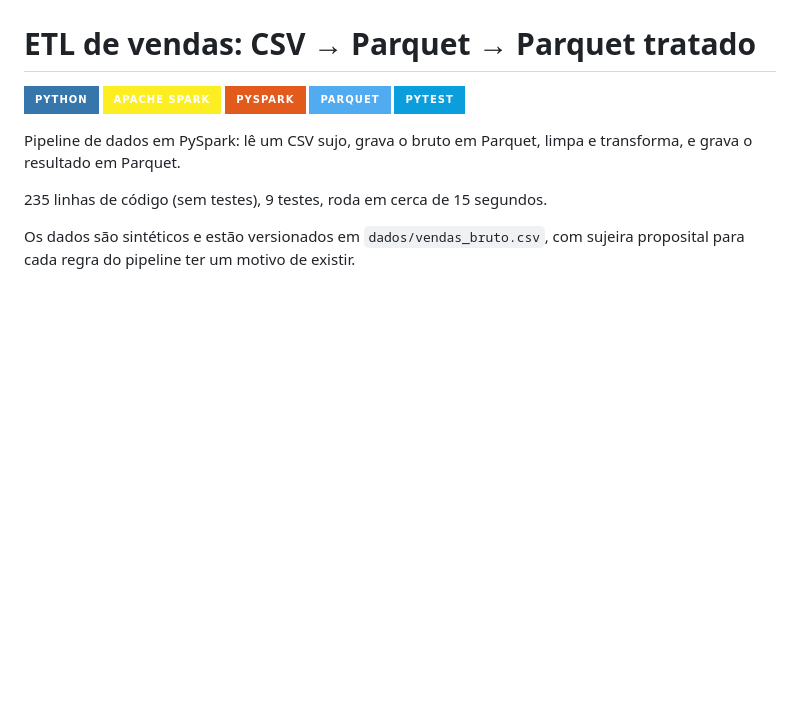
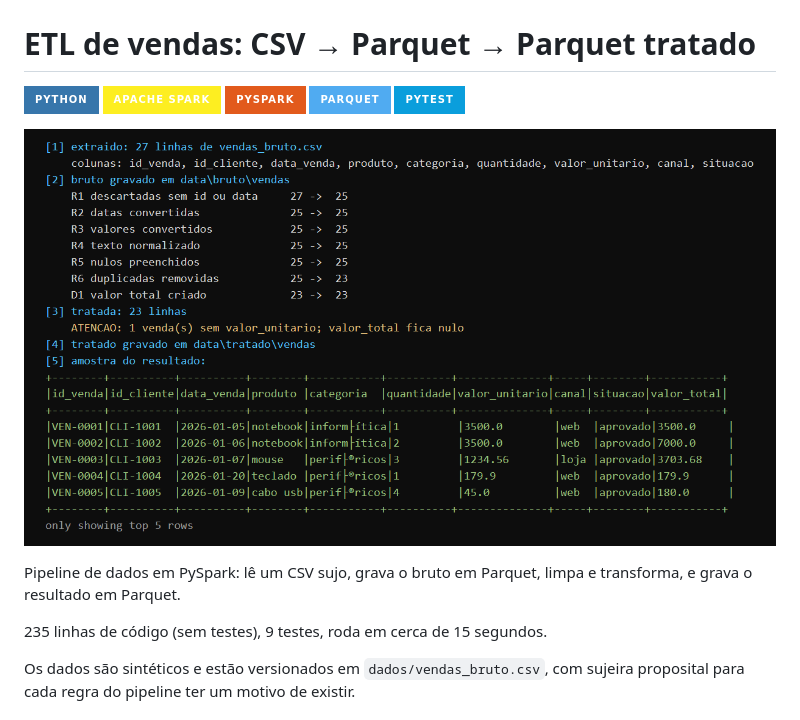
Before and after one commit to renatoapdl/pipeline-etl-vendas, a Markdown page: README.md, the part around the change. Drawn GitHub-style; pictures changed too: imagens/print_etl.png (added); badges without logos; blank space fills up the shorter version.

Commit message:
Adiciona print da saida do pipeline ao README

```diff
--- a/README.md
+++ b/README.md
@@ -5,6 +5,8 @@
 [![PySpark](https://img.shields.io/badge/PySpark-E25A1C?style=for-the-badge&logo=apachespark&logoColor=white)](https://spark.apache.org/)
 [![Apache Parquet](https://img.shields.io/badge/Parquet-50ABF1?style=for-the-badge&logo=apacheparquet&logoColor=white)](https://parquet.apache.org/)
 [![pytest](https://img.shields.io/badge/pytest-0A9EDC?style=for-the-badge&logo=pytest&logoColor=white)](https://docs.pytest.org/)
+
+![Saída do pipeline ETL](imagens/print_etl.png)
 
 Pipeline de dados em PySpark: lê um CSV sujo, grava o bruto em Parquet, limpa e transforma, e grava
 o resultado em Parquet.
```
